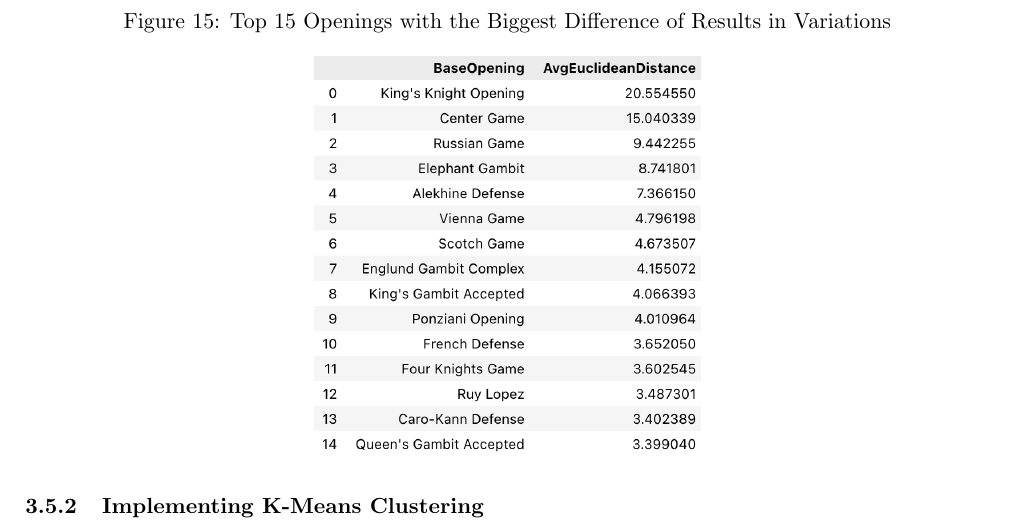
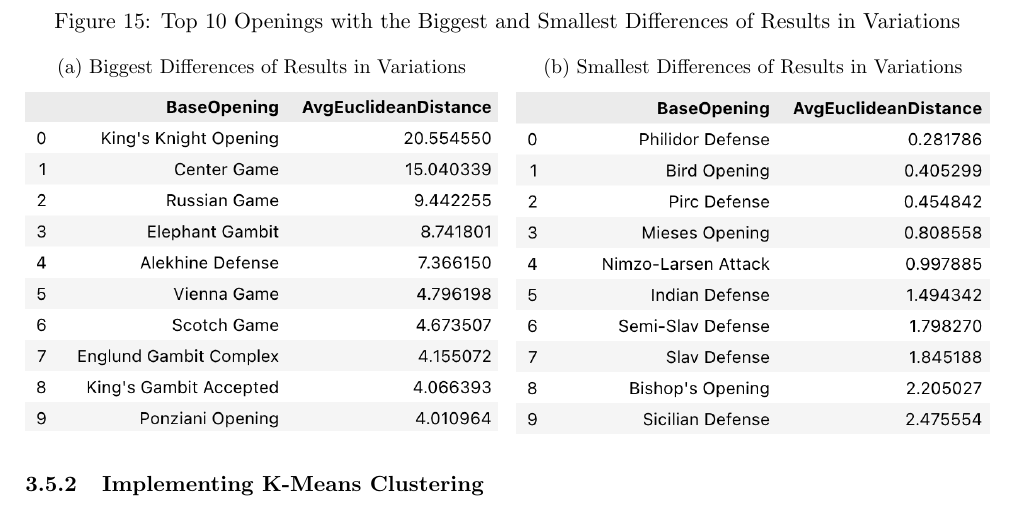
Before and after one commit to IsaacCheng9/machine-learning-in-chess, a LaTeX paper (docs/Final Report/main.tex): part of page 19 of 27, cut at the place of the change. Compiled offline with pdfLaTeX.

Commit message:
Add subfigure with smallest differences of results in variations

```diff
--- a/docs/Final Report/main.tex
+++ b/docs/Final Report/main.tex
@@ -411,9 +411,21 @@ Similar to previous analyses, we calculated the proportion of game results, but
 
 \begin{figure}[H]
     \centering
-    \caption{Top 15 Openings with the Biggest Difference of Results in Variations}
-    \label{fig:top15LowestMeanDifferenceOfBaseOpenings}
-    \includegraphics[width=0.4\textwidth]{Top 15 Openings with Biggest Mean Difference in Variations.png}
+    \caption{Top 10 Openings with the Biggest and Smallest Differences of Results in Variations}
+    \label{fig:top15BiggestAndSmallestMeanDifferenceOfBaseOpenings}
+    \begin{subfigure}{0.49\textwidth}
+        \centering
+        \caption{Biggest Differences of Results in Variations}
+        \label{fig:top15BiggestMeanDifferenceOfBaseOpenings}
+        \includegraphics[width=\textwidth]{Top 10 Openings with Biggest Mean Difference in Variations.png}
+    \end{subfigure}
+    \hfill
+    \begin{subfigure}{0.49\textwidth}
+        \centering
+        \caption{Smallest Differences of Results in Variations}
+        \label{fig:top15SmallestMeanDifferenceOfBaseOpenings}
+        \includegraphics[width=\textwidth]{Top 10 Openings with Smallest Mean Difference in Variations.png}
+    \end{subfigure}
 \end{figure}
 
 \subsubsection{Implementing K-Means Clustering}
```
Also changed, not shown: docs/Final Report/images/Top 10 Openings with Biggest Mean Difference in Variations.png (added), docs/Final Report/images/Top 10 Openings with Smallest Mean Difference in Variations.png (added), docs/Final Report/images/Top 15 Openings with Biggest Mean Difference in Variations (Dark).png (deleted), docs/Final Report/images/Top 15 Openings with Biggest Mean Difference in Variations.png (deleted), docs/Final Report/main.pdf, docs/Final Report/main.tex (2 more changed lines), 1 other file.
